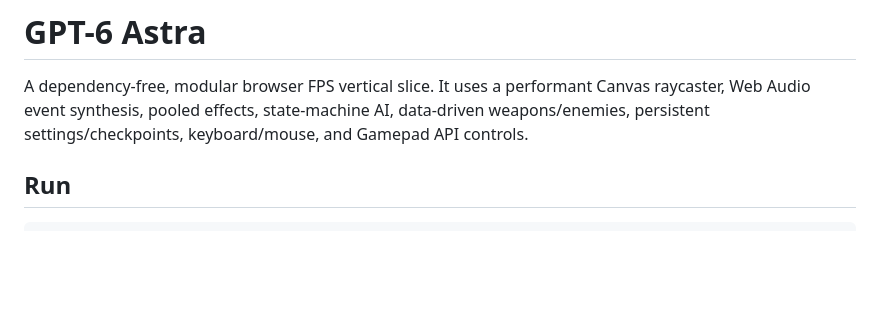
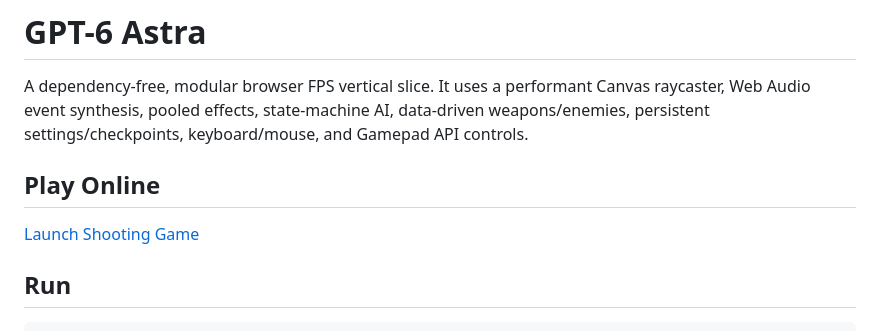
Before and after one commit to Sujaykumar960/Shooting_Game, a Markdown page: README.md, the part around the change. GitHub-like rendering; blank space fills up the shorter version.

Commit message:
docs: add live game link

```diff
--- a/README.md
+++ b/README.md
@@ -1,6 +1,10 @@
 # GPT-6 Astra
 
 A dependency-free, modular browser FPS vertical slice. It uses a performant Canvas raycaster, Web Audio event synthesis, pooled effects, state-machine AI, data-driven weapons/enemies, persistent settings/checkpoints, keyboard/mouse, and Gamepad API controls.
+
+## Play Online
+
+[Launch Shooting Game](https://sujaykumar960.github.io/Shooting_Game/)
 
 ## Run
 
```
